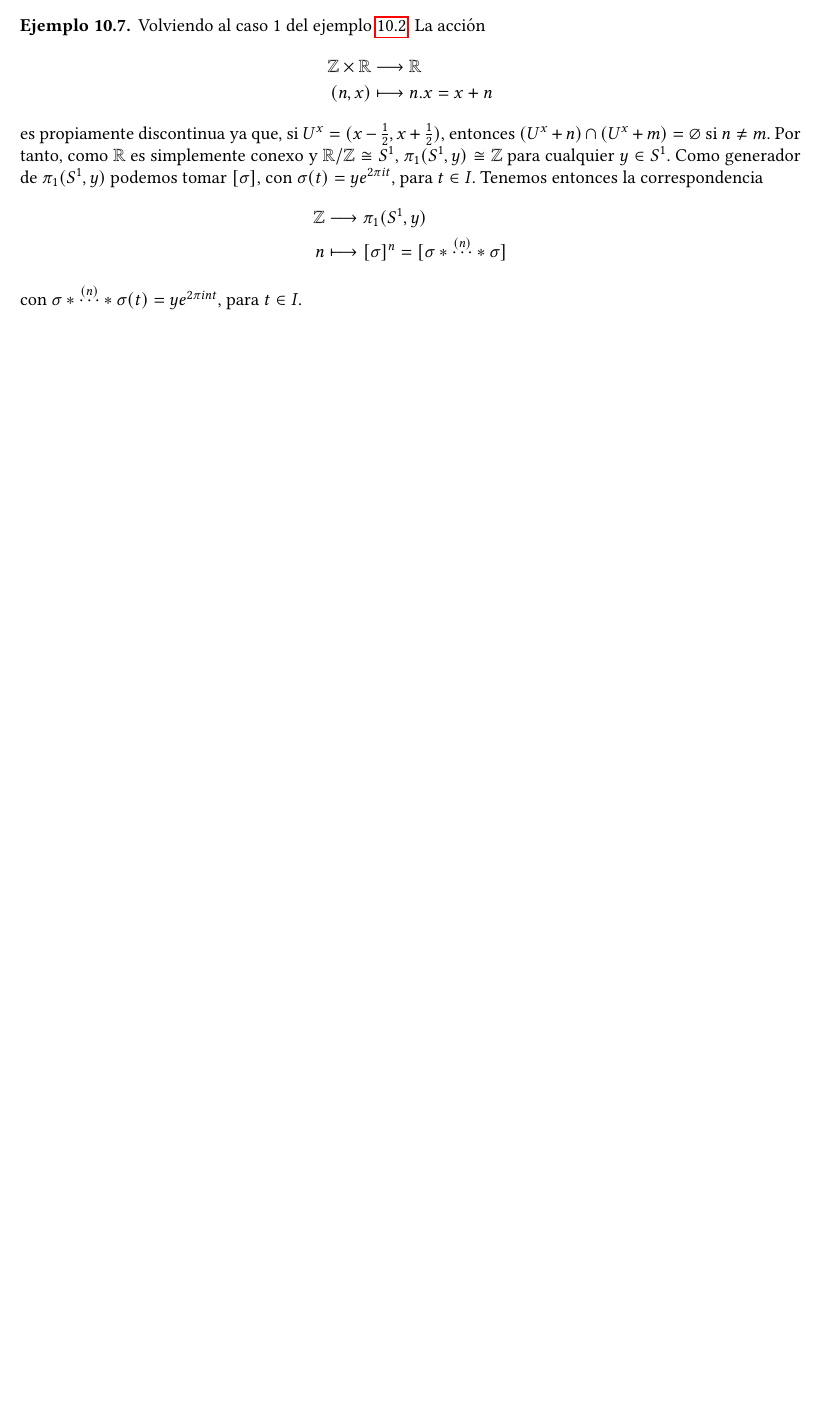
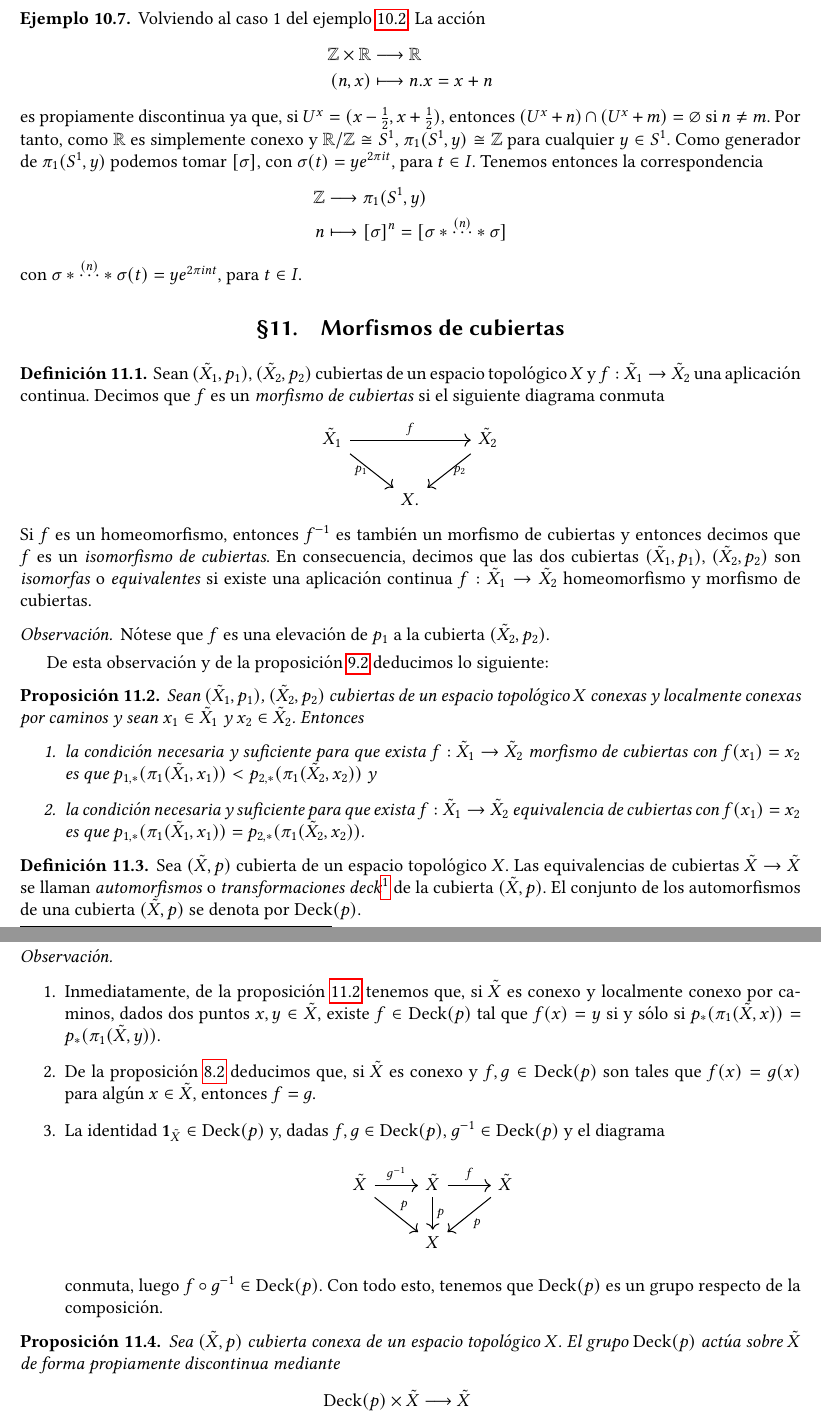
Before and after one commit to guillegran/ToAl, a LaTeX book (toal.tex): part of page 25 of 25 before the commit and two parts of pages 25 and 26 of 26 after it, the two joined at a grey line, cut so that both start at the same text, the shorter picture padded with empty space. Compiled offline with pdfLaTeX.

Commit message:
hasta decks

```diff
--- a/toal.tex
+++ b/toal.tex
@@ -54,6 +54,8 @@
   \def\xx{\tilde{x}}
   \def\im{\mathrm{Im}}
   \def\aut{\mathrm{Aut}}
+  \def\DD{\mathrm{Deck}}
+  \def\NN{\mathrm{N}}
 
 \newcommand\cev[1]{\overset{\leftarrow}{#1}}
 
@@ -988,3 +990,53 @@ Veamos ahora que $\bigcup_{\xx \in F_x} p_*(\gf(\XX,\xx))$ es una clase de conju
       \end{align*}
  con $\sigma*\overset{(n)}{\cdots}*\sigma(t)=ye^{2\pi in t}$, para $t\in I$.
 \end{ejemplo}
+
+\section{Morfismos de cubiertas}
+\begin{defn}
+  Sean $(\XX_1,p_1)$, $(\XX_2,p_2)$ cubiertas de un espacio topológico $X$ y $f:\XX_1\rightarrow \XX_2$ una aplicación continua. Decimos que $f$ es un \emph{morfismo de cubiertas} si el siguiente diagrama conmuta
+  \begin{center}
+    \begin{tikzcd}
+      \XX_1 \arrow{rr}{f} \arrow{rd}[anchor=east]{p_1} && \XX_2\arrow{ld}[anchor=west]{p_2}      \\
+      & X. &
+    \end{tikzcd}
+  \end{center}
+  Si $f$ es un homeomorfismo, entonces $f^{-1}$ es también un morfismo de cubiertas y entonces decimos que $f$ es un \emph{isomorfismo de cubiertas}. En consecuencia, decimos que las dos cubiertas $(\XX_1,p_1)$, $(\XX_2,p_2)$ son \emph{isomorfas} o \emph{equivalentes} si existe una aplicación continua $f:\XX_1\rightarrow \XX_2$ homeomorfismo y morfismo de cubiertas.
+\end{defn}
+\begin{obs}
+  Nótese que $f$ es una elevación de $p_1$ a la cubierta $(\XX_2,p_2)$.
+\end{obs}
+De esta observación y de la proposición \ref{festrella} deducimos lo siguiente:
+\begin{prop}\label{morfcub}
+ Sean $(\XX_1,p_1)$, $(\XX_2,p_2)$ cubiertas de un espacio topológico $X$ conexas y localmente conexas por caminos y sean $x_1\in \XX_1$ y $x_2\in \XX_2$. Entonces
+ \begin{enumerate}
+   \item la condición necesaria y suficiente para que exista $f:\XX_1\rightarrow \XX_2$ morfismo de cubiertas con $f(x_1)=x_2$ es que
+     $  p_{1,*}(\gf(\XX_1,x_1))<p_{2,*}(\gf(\XX_2,x_2))$
+     y
+   \item la condición necesaria y suficiente para que exista $f:\XX_1\rightarrow \XX_2$ equivalencia de cubiertas con $f(x_1)=x_2$ es que
+       $p_{1,*}(\gf(\XX_1,x_1))=p_{2,*}(\gf(\XX_2,x_2))$.
+ \end{enumerate}
+\end{prop}
+\begin{defn}
+  Sea $(\XX,p)$ cubierta de un espacio topológico $X$. Las equivalencias de cubiertas $\XX\rightarrow \XX$ se llaman \emph{automorfismos} o \emph{transformaciones deck}\footnote{Del alemán \textit{deckbewegungen}.} de la cubierta $(\XX,p)$. El conjunto de los automorfismos de una cubierta $(\XX,p)$ se denota por $\DD(p)$.
+\end{defn}
+\begin{obs}\leavevmode
+  \begin{enumerate}
+    \item Inmediatamente, de la proposición \ref{morfcub} tenemos que, si $\XX$ es conexo y localmente conexo por caminos, dados dos puntos $x,y\in \XX$, existe $f\in \DD(p)$ tal que $f(x)=y$ si y sólo si $p_{*}(\gf(\XX,x))=p_{*}(\gf(\XX,y))$.
+   \item De la proposición \ref{coinciden} deducimos que, si $\XX$ es conexo y $f,g\in \DD(p)$ son tales que $f(x)=g(x)$ para algún $x\in\XX$, entonces $f=g$.
+   \item La identidad $\id_{\XX}\in \DD(p)$ y, dadas $f,g\in \DD(p)$, $g^{-1}\in \DD(p)$ y el diagrama
+     \begin{center}
+       \begin{tikzcd}
+	 \XX \arrow{r}{g^{-1}} \arrow{rd}{p} & \XX \arrow{r}{f} \arrow{d}{p} & \XX \arrow{ld}{p}	 \\
+&	 X &
+       \end{tikzcd}
+     \end{center}
+     conmuta, luego $f\circ g^{-1} \in \DD(p)$. Con todo esto, tenemos que $\DD(p)$ es un grupo respecto de la composición.
+ \end{enumerate}
+\end{obs}
+
+\begin{prop}
+  Sea $(\XX,p)$ cubierta conexa de un espacio topológico $X$. El grupo $\DD(p)$ actúa sobre $\XX$ de forma propiamente discontinua mediante
+  \begin{align*}
+     \DD(p) \times \XX&\longrightarrow \XX\\
+      (f,\xx) &\longmapsto f(\xx).
+    \end{align*}
```
Also changed, not shown: toal.pdf, toal.tex (34 more changed lines).
